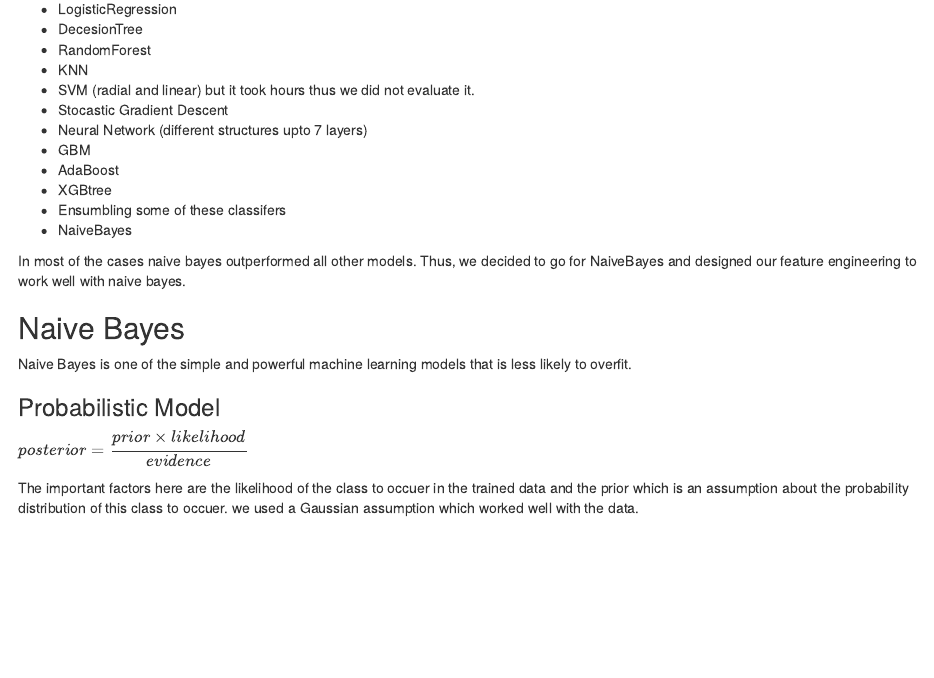
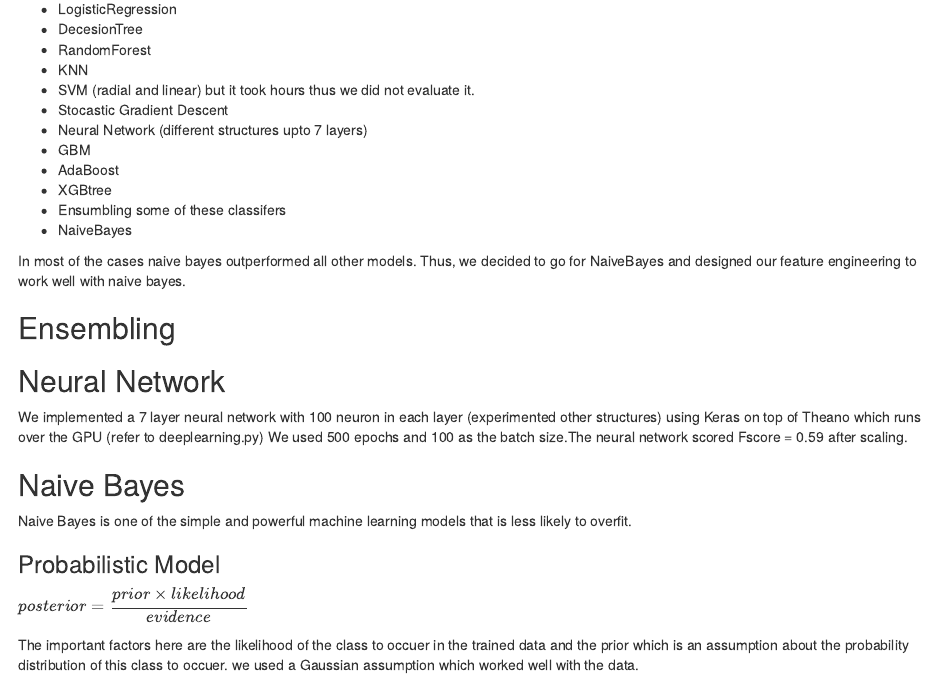
Before and after one commit to medo/Telco, an R Markdown document (docs/model_choice.Rmd): the page in a window 1100 px wide, from 160 px down. Rendered offline with R 4.5, knitr and Pandoc, with nearby package versions.

Commit message:
edit model_choice

```diff
--- a/docs/model_choice.Rmd
+++ b/docs/model_choice.Rmd
@@ -27,6 +27,12 @@ The models we used are:
 
 In most of the cases naive bayes outperformed all other models. Thus, we decided to go for NaiveBayes and designed our feature engineering to work well with naive bayes.
 
+## Ensembling
+
+## Neural Network
+
+We implemented a 7 layer neural network with 100 neuron in each layer (experimented other structures) using Keras on top of Theano which runs over the GPU (refer to deeplearning.py) We used 500 epochs and 100 as the batch size.The neural network scored Fscore = 0.59 after scaling.
+
 ## Naive Bayes
 
 Naive Bayes is one of the simple and powerful machine learning models that is less likely to overfit.
```
Also changed, not shown: 1 other file.
